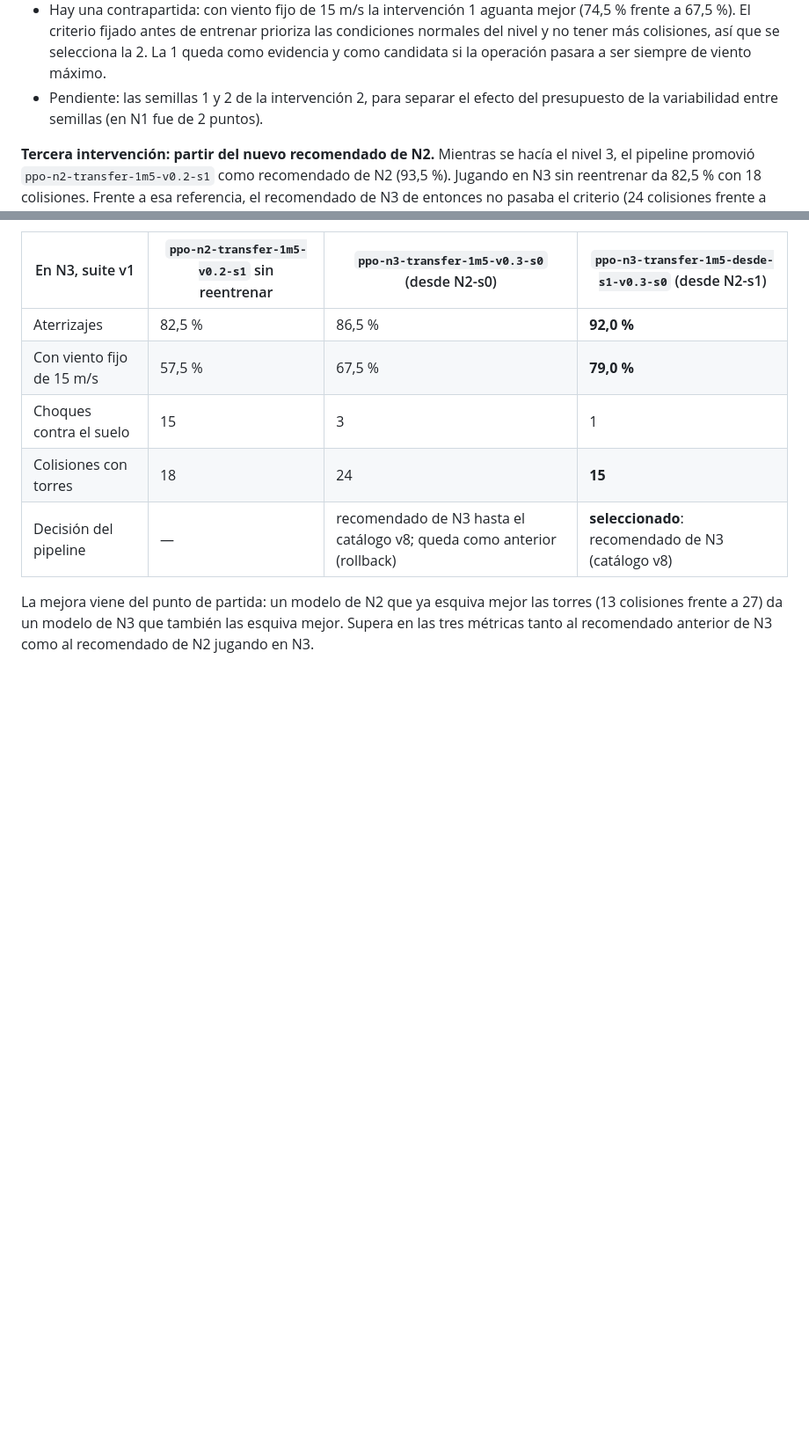
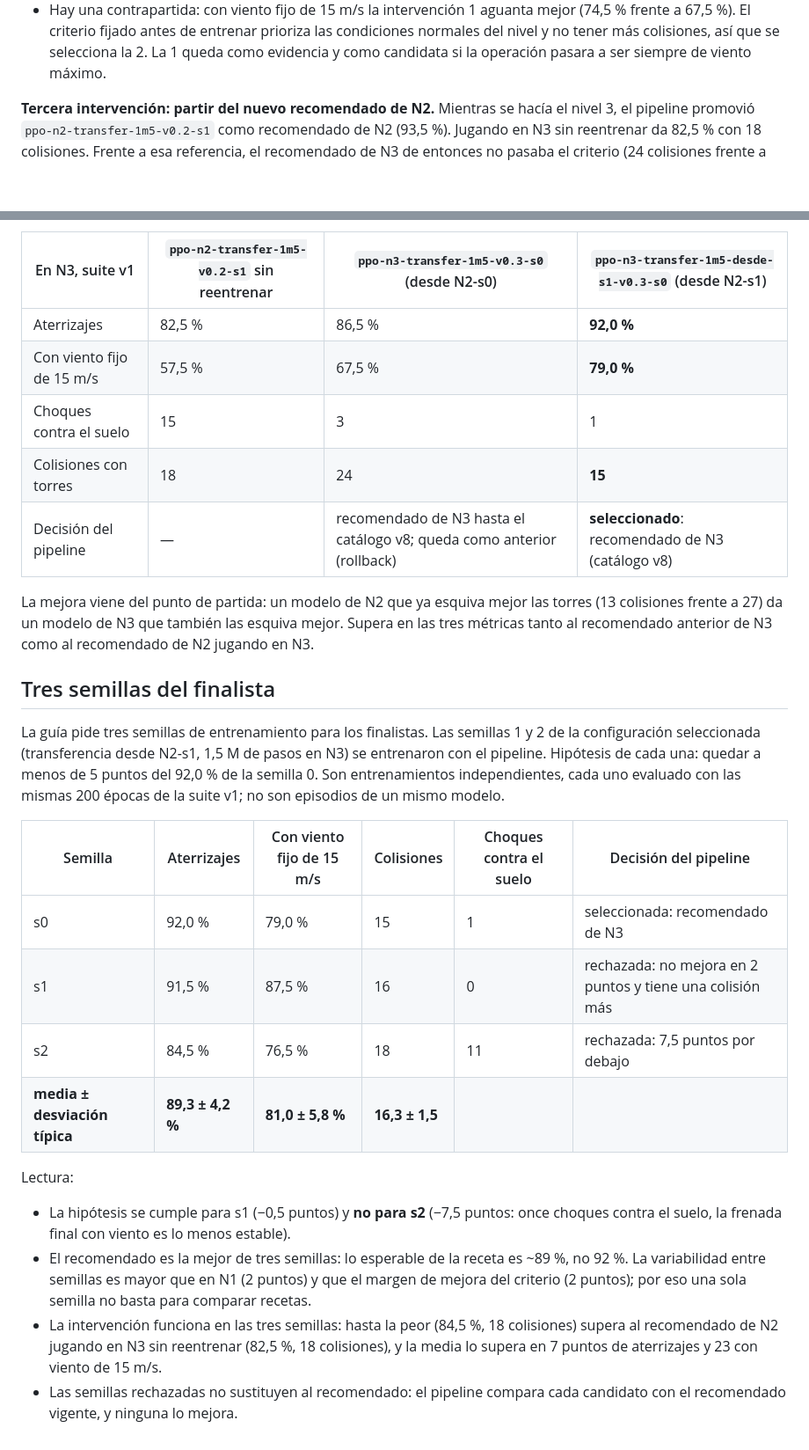
Before and after one commit to mjcastano29-tech/Alpha-Centauri, a Markdown page: docs/ambiente-v0.3.md, 2 parts joined by grey strips. Shown at 88% size. GitHub-like rendering; blank space fills up the shorter version.

```diff
--- a/docs/ambiente-v0.3.md
+++ b/docs/ambiente-v0.3.md
@@ -56,7 +56,6 @@ Lectura:
 - Reentrenar en las condiciones nuevas recupera la frenada (los choques contra el suelo pasan de 17 a 0–3) y casi todo el terreno perdido: 86,5 % en N3, el mismo nivel que tenía el modelo en N2 (86,0 %).
 - La primera intervención aprendió antes a frenar con viento que a esquivar torres con viento. Con más presupuesto las colisiones bajan de 37 a 24, como pasó en el nivel 2 (42 → 27). Se confirma la hipótesis del segundo intento.
 - Hay una contrapartida: con viento fijo de 15 m/s la intervención 1 aguanta mejor (74,5 % frente a 67,5 %). El criterio fijado antes de entrenar prioriza las condiciones normales del nivel y no tener más colisiones, así que se selecciona la 2. La 1 queda como evidencia y como candidata si la operación pasara a ser siempre de viento máximo.
-- Pendiente: las semillas 1 y 2 de la intervención 2, para separar el efecto del presupuesto de la variabilidad entre semillas (en N1 fue de 2 puntos).
 
 **Tercera intervención: partir del nuevo recomendado de N2.** Mientras se hacía el nivel 3, el pipeline promovió `ppo-n2-transfer-1m5-v0.2-s1` como recomendado de N2 (93,5 %). Jugando en N3 sin reentrenar da 82,5 % con 18 colisiones. Frente a esa referencia, el recomendado de N3 de entonces no pasaba el criterio (24 colisiones frente a 18). Se repitió la receta seleccionada (transferencia + 1,5 M de pasos en N3) cambiando solo el modelo de partida:
 
@@ -69,3 +68,20 @@ Lectura:
 | Decisión del pipeline | — | recomendado de N3 hasta el catálogo v8; queda como anterior (rollback) | **seleccionado**: recomendado de N3 (catálogo v8) |
 
 La mejora viene del punto de partida: un modelo de N2 que ya esquiva mejor las torres (13 colisiones frente a 27) da un modelo de N3 que también las esquiva mejor. Supera en las tres métricas tanto al recomendado anterior de N3 como al recomendado de N2 jugando en N3.
+
+## Tres semillas del finalista
+
+La guía pide tres semillas de entrenamiento para los finalistas. Las semillas 1 y 2 de la configuración seleccionada (transferencia desde N2-s1, 1,5 M de pasos en N3) se entrenaron con el pipeline. Hipótesis de cada una: quedar a menos de 5 puntos del 92,0 % de la semilla 0. Son entrenamientos independientes, cada uno evaluado con las mismas 200 épocas de la suite v1; no son episodios de un mismo modelo.
+
+| Semilla | Aterrizajes | Con viento fijo de 15 m/s | Colisiones | Choques contra el suelo | Decisión del pipeline |
+|---|---|---|---|---|---|
+| s0 | 92,0 % | 79,0 % | 15 | 1 | seleccionada: recomendado de N3 |
+| s1 | 91,5 % | 87,5 % | 16 | 0 | rechazada: no mejora en 2 puntos y tiene una colisión más |
+| s2 | 84,5 % | 76,5 % | 18 | 11 | rechazada: 7,5 puntos por debajo |
+| **media ± desviación típica** | **89,3 ± 4,2 %** | **81,0 ± 5,8 %** | **16,3 ± 1,5** | | |
+
+Lectura:
+- La hipótesis se cumple para s1 (−0,5 puntos) y **no para s2** (−7,5 puntos: once choques contra el suelo, la frenada final con viento es lo menos estable).
+- El recomendado es la mejor de tres semillas: lo esperable de la receta es ~89 %, no 92 %. La variabilidad entre semillas es mayor que en N1 (2 puntos) y que el margen de mejora del criterio (2 puntos); por eso una sola semilla no basta para comparar recetas.
+- La intervención funciona en las tres semillas: hasta la peor (84,5 %, 18 colisiones) supera al recomendado de N2 jugando en N3 sin reentrenar (82,5 %, 18 colisiones), y la media lo supera en 7 puntos de aterrizajes y 23 con viento de 15 m/s.
+- Las semillas rechazadas no sustituyen al recomendado: el pipeline compara cada candidato con el recomendado vigente, y ninguna lo mejora.
```
Also changed, not shown: README.md (+4 -2 lines), docs/diagnostico-proyecto-final.md (+11 -0 lines).
